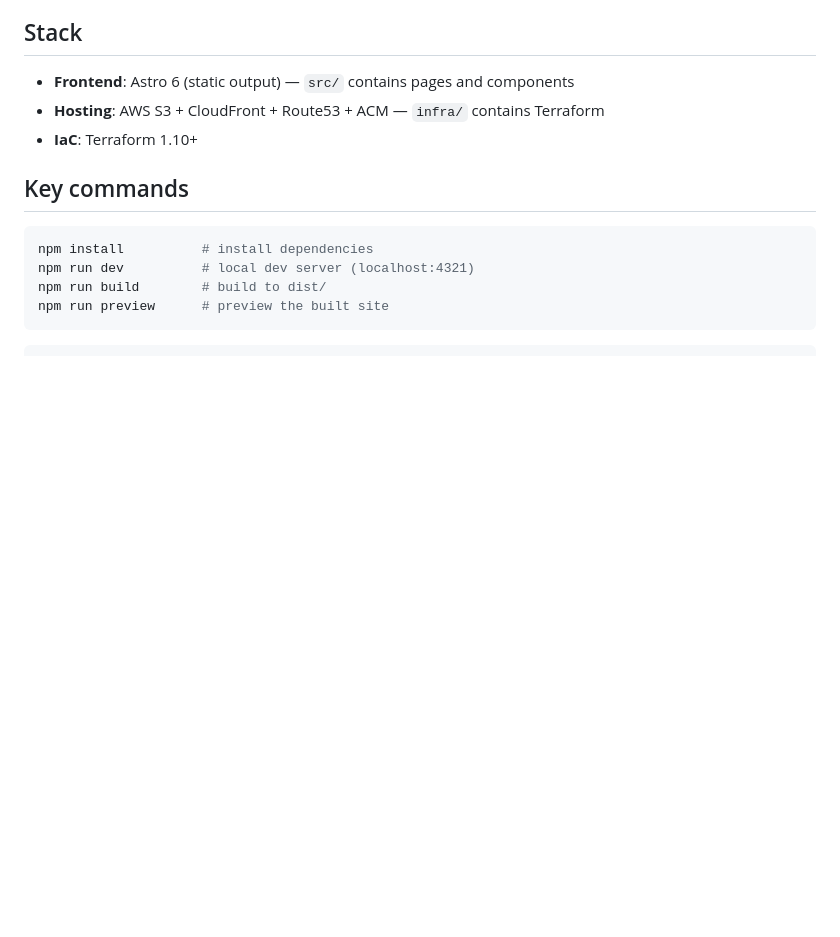
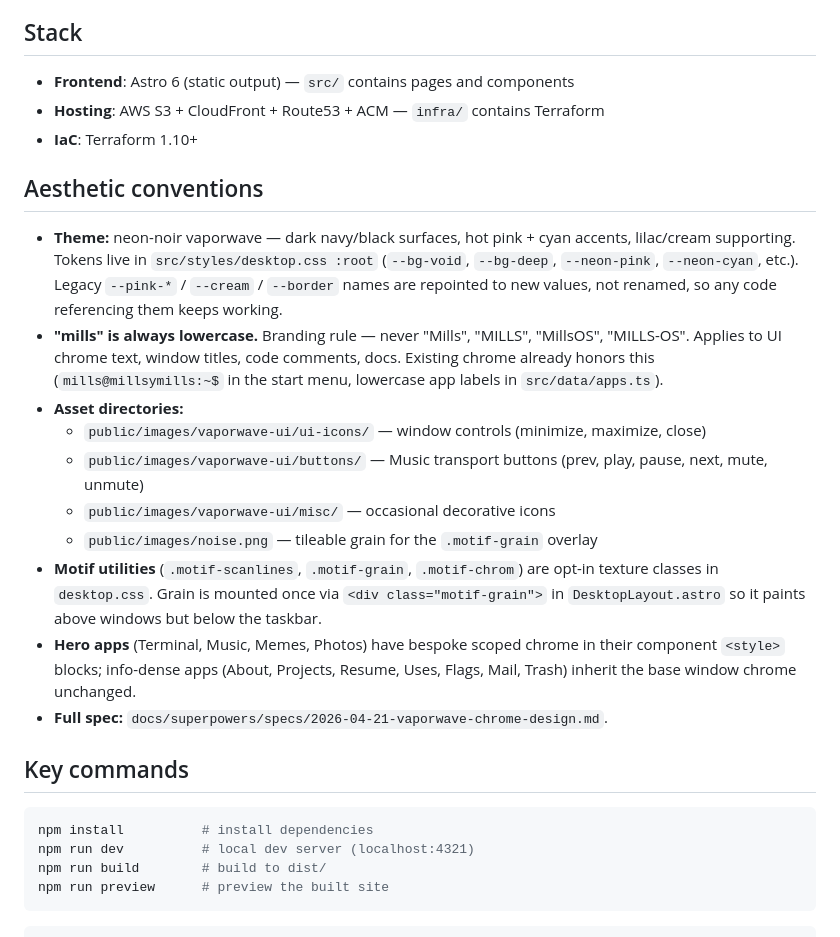
Before and after one commit to millsmillsymills/millsymills.com, a Markdown page: CLAUDE.md, the part around the change. Rendered like a GitHub page; blank space fills up the shorter version.

Commit message:
docs: add aesthetic conventions section (vaporwave theme, lowercase rule)

```diff
--- a/CLAUDE.md
+++ b/CLAUDE.md
@@ -7,6 +7,19 @@ Personal/portfolio website. Currently hosted on Squarespace; this repo is the re
 - **Frontend**: Astro 6 (static output) — `src/` contains pages and components
 - **Hosting**: AWS S3 + CloudFront + Route53 + ACM — `infra/` contains Terraform
 - **IaC**: Terraform 1.10+
+
+## Aesthetic conventions
+
+- **Theme:** neon-noir vaporwave — dark navy/black surfaces, hot pink + cyan accents, lilac/cream supporting. Tokens live in `src/styles/desktop.css :root` (`--bg-void`, `--bg-deep`, `--neon-pink`, `--neon-cyan`, etc.). Legacy `--pink-*` / `--cream` / `--border` names are repointed to new values, not renamed, so any code referencing them keeps working.
+- **"mills" is always lowercase.** Branding rule — never "Mills", "MILLS", "MillsOS", "MILLS-OS". Applies to UI chrome text, window titles, code comments, docs. Existing chrome already honors this (`mills@millsymills:~$` in the start menu, lowercase app labels in `src/data/apps.ts`).
+- **Asset directories:**
+  - `public/images/vaporwave-ui/ui-icons/` — window controls (minimize, maximize, close)
+  - `public/images/vaporwave-ui/buttons/` — Music transport buttons (prev, play, pause, next, mute, unmute)
+  - `public/images/vaporwave-ui/misc/` — occasional decorative icons
+  - `public/images/noise.png` — tileable grain for the `.motif-grain` overlay
+- **Motif utilities** (`.motif-scanlines`, `.motif-grain`, `.motif-chrom`) are opt-in texture classes in `desktop.css`. Grain is mounted once via `<div class="motif-grain">` in `DesktopLayout.astro` so it paints above windows but below the taskbar.
+- **Hero apps** (Terminal, Music, Memes, Photos) have bespoke scoped chrome in their component `<style>` blocks; info-dense apps (About, Projects, Resume, Uses, Flags, Mail, Trash) inherit the base window chrome unchanged.
+- **Full spec:** `docs/superpowers/specs/2026-04-21-vaporwave-chrome-design.md`.
 
 ## Key commands
 
```
